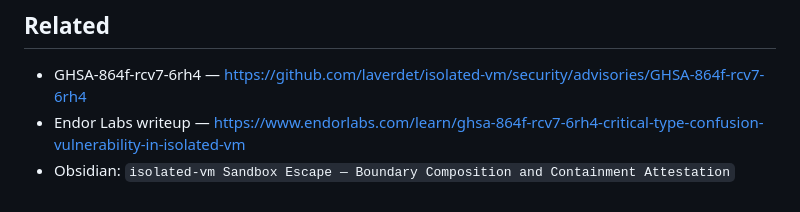
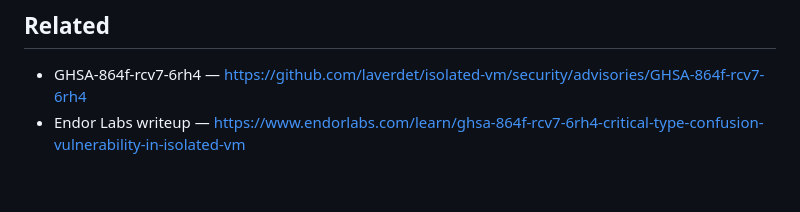
Before and after one commit to themayursinha/mcp-visor, a Markdown page: demos/boundary-failure-injection/README.md, the part around the change. Rendered like a GitHub page.

Commit message:
docs(demo): remove private Obsidian reference from public README

```diff
--- a/demos/boundary-failure-injection/README.md
+++ b/demos/boundary-failure-injection/README.md
@@ -93,4 +93,3 @@ isolated-vm 7.0.0 — upgrade to 7.0.1 / 6.2.0.
 
 - GHSA-864f-rcv7-6rh4 — https://github.com/laverdet/isolated-vm/security/advisories/GHSA-864f-rcv7-6rh4
 - Endor Labs writeup — https://www.endorlabs.com/learn/ghsa-864f-rcv7-6rh4-critical-type-confusion-vulnerability-in-isolated-vm
-- Obsidian: `isolated-vm Sandbox Escape — Boundary Composition and Containment Attestation`
```
